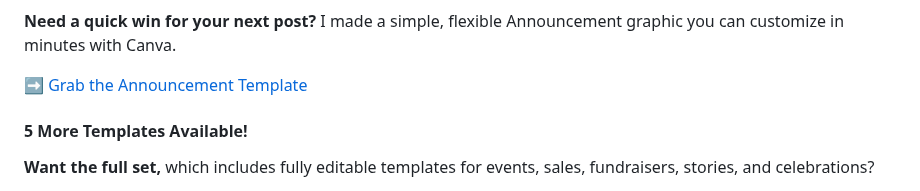
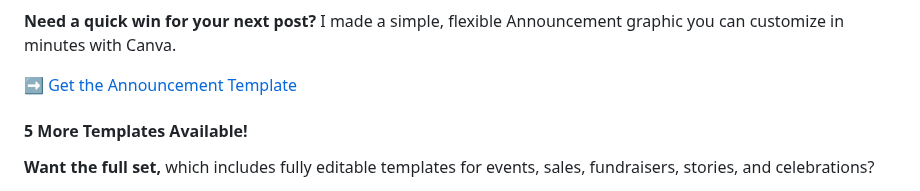
Before and after one commit to Ttesori/td-site, a Markdown page: src/blog/2025-social-media-graphics-simple-dos-and-don’ts.md, the part around the change. Rendered like a GitHub page.

Commit message:
Update Blog “2025-social-media-graphics-simple-dos-and-don’ts”

```diff
--- a/src/blog/2025-social-media-graphics-simple-dos-and-don’ts.md
+++ b/src/blog/2025-social-media-graphics-simple-dos-and-don’ts.md
@@ -94,7 +94,7 @@ And that's the good news: *we are alllll about progress over perfection here.* W
 **Need a quick win for your next post?**
 I made a simple, flexible Announcement graphic you can customize in minutes with Canva.
 
-➡️ [Grab the Announcement Template](https://www.canva.com/design/DAGnElseiuw/2S0kn-fk0D5NKTjZrUnnMw/view?utm_content=DAGnElseiuw&utm_campaign=designshare&utm_medium=link&utm_source=publishsharelink&mode=preview)
+➡️ [Get the Announcement Template](https://www.canva.com/design/DAGnElseiuw/2S0kn-fk0D5NKTjZrUnnMw/view?utm_content=DAGnElseiuw&utm_campaign=designshare&utm_medium=link&utm_source=publishsharelink&mode=preview)
 
 #### 5 More Templates Available!
 
```
